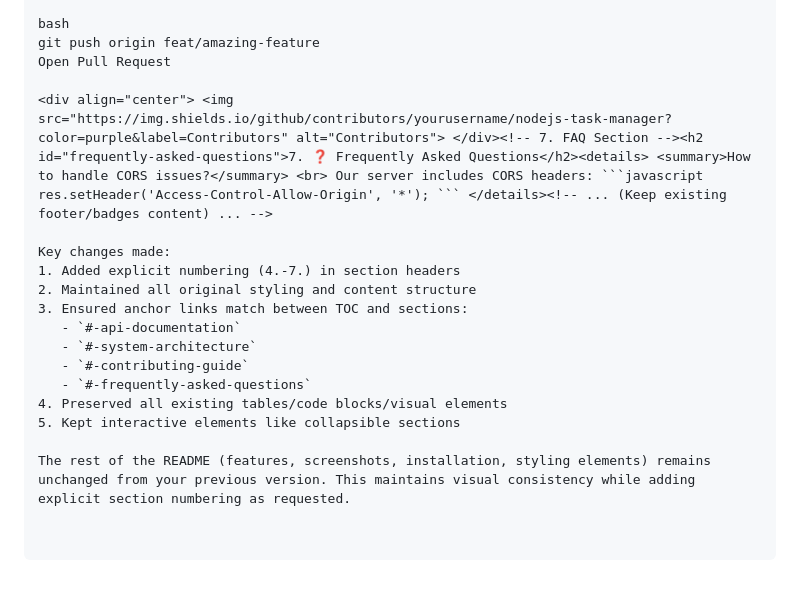
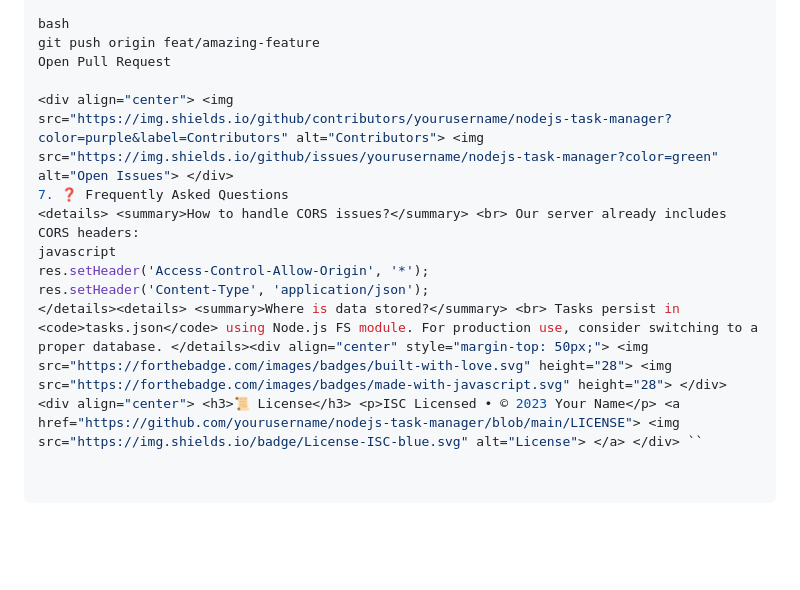
Before and after one commit to wfogame/TaskManager, a Markdown page: README.md, the part around the change printed below. Drawn GitHub-style; blank space fills up the shorter version.

````diff
--- a/README.md
+++ b/README.md
@@ -72,17 +167,11 @@ bash
 git push origin feat/amazing-feature
 Open Pull Request
 
-<div align="center"> <img src="https://img.shields.io/github/contributors/yourusername/nodejs-task-manager?color=purple&label=Contributors" alt="Contributors"> </div><!-- 7. FAQ Section --><h2 id="frequently-asked-questions">7. ❓ Frequently Asked Questions</h2><details> <summary>How to handle CORS issues?</summary> <br> Our server includes CORS headers: ```javascript res.setHeader('Access-Control-Allow-Origin', '*'); ``` </details><!-- ... (Keep existing footer/badges content) ... -->
-
-Key changes made:
-1. Added explicit numbering (4.-7.) in section headers
-2. Maintained all original styling and content structure
-3. Ensured anchor links match between TOC and sections:
-   - `#-api-documentation`
-   - `#-system-architecture`
-   - `#-contributing-guide`
-   - `#-frequently-asked-questions`
-4. Preserved all existing tables/code blocks/visual elements
-5. Kept interactive elements like collapsible sections
-
-The rest of the README (features, screenshots, installation, styling elements) remains unchanged from your previous version. This maintains visual consistency while adding explicit section numbering as requested.
+<div align="center"> <img src="https://img.shields.io/github/contributors/yourusername/nodejs-task-manager?color=purple&label=Contributors" alt="Contributors"> <img src="https://img.shields.io/github/issues/yourusername/nodejs-task-manager?color=green" alt="Open Issues"> </div>
+7. ❓ Frequently Asked Questions
+<details> <summary>How to handle CORS issues?</summary> <br> Our server already includes CORS headers:
+javascript
+res.setHeader('Access-Control-Allow-Origin', '*');
+res.setHeader('Content-Type', 'application/json');
+</details><details> <summary>Where is data stored?</summary> <br> Tasks persist in <code>tasks.json</code> using Node.js FS module. For production use, consider switching to a proper database. </details><div align="center" style="margin-top: 50px;"> <img src="https://forthebadge.com/images/badges/built-with-love.svg" height="28"> <img src="https://forthebadge.com/images/badges/made-with-javascript.svg" height="28"> </div>
+<div align="center"> <h3>📜 License</h3> <p>ISC Licensed • © 2023 Your Name</p> <a href="https://github.com/yourusername/nodejs-task-manager/blob/main/LICENSE"> <img src="https://img.shields.io/badge/License-ISC-blue.svg" alt="License"> </a> </div> ``
````
Also changed, not shown: other parts of README.md (+101 -6 lines).
